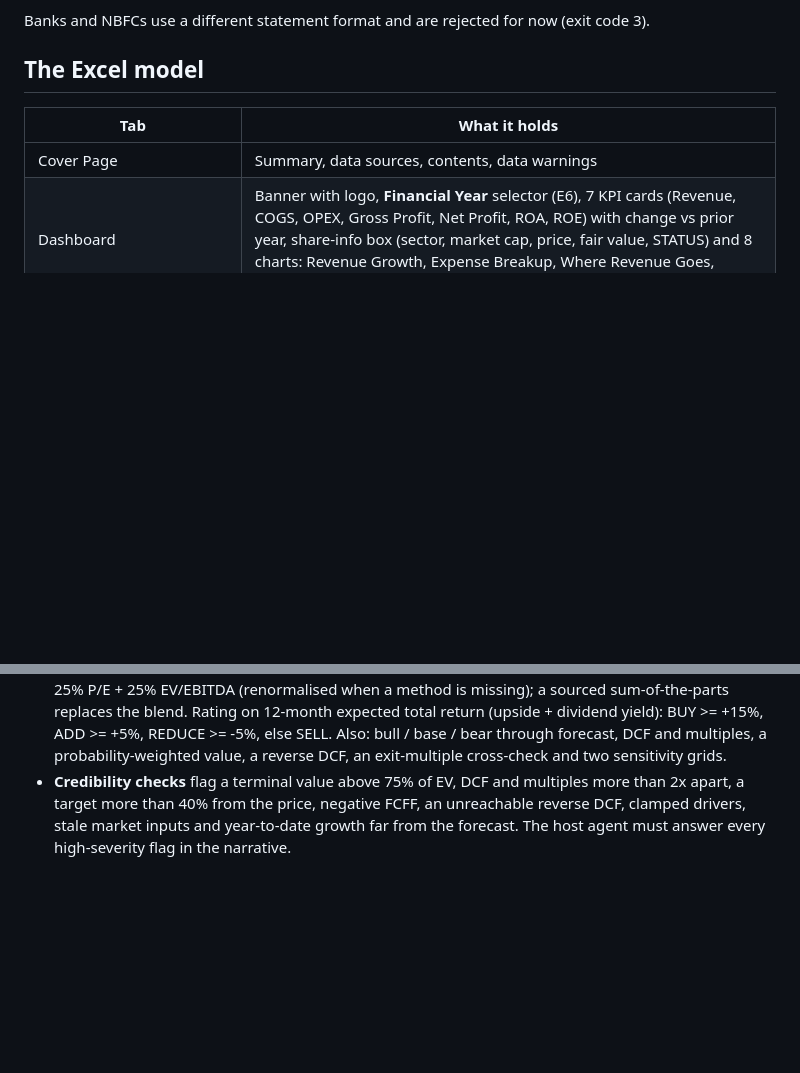
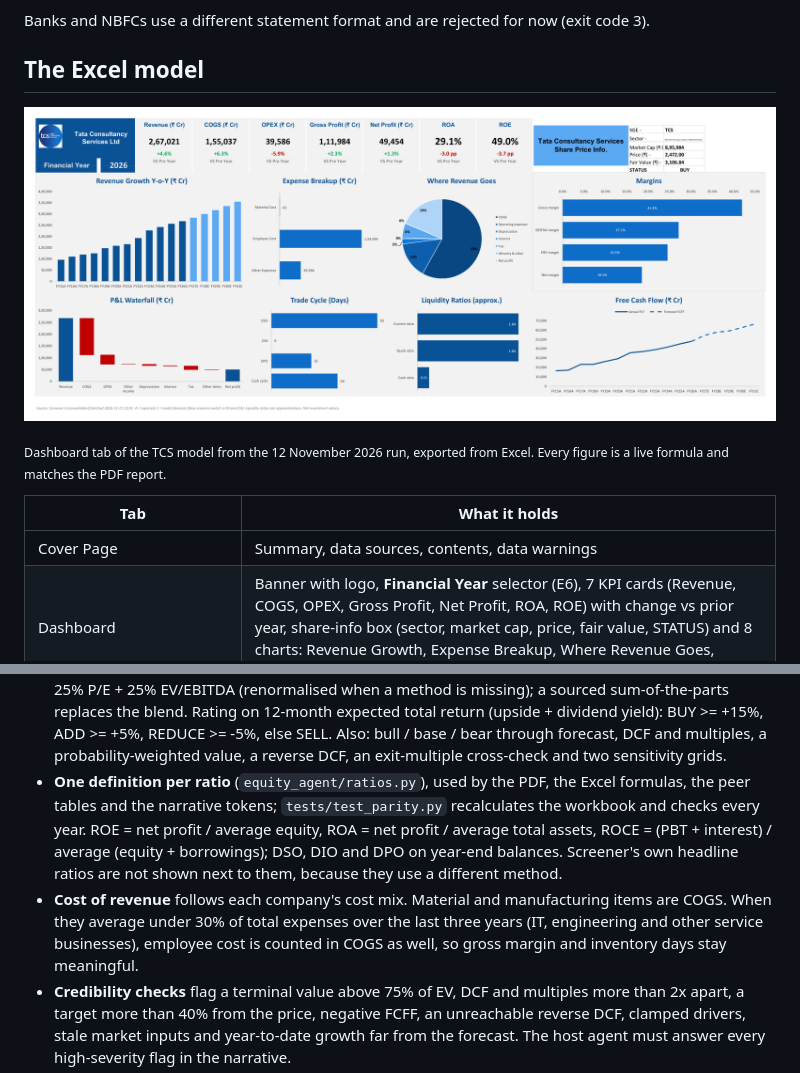
Before and after one commit to siddheshumrigar-tech/equity-research-agent, a Markdown page: README.md, 2 parts joined by grey strips. Rendered like a GitHub page; pictures changed too: docs/assets/screenshots/tcs_excel_dashboard.png (added); blank space fills up the shorter version.

```diff
--- a/README.md
+++ b/README.md
@@ -131,6 +131,11 @@ Banks and NBFCs use a different statement format and are rejected for now (exit
 
 ## The Excel model
 
+![TCS Excel dashboard, FY26](docs/assets/screenshots/tcs_excel_dashboard.png)
+
+<sub>Dashboard tab of the TCS model from the 12 November 2026 run, exported from Excel. Every figure is a live formula
+and matches the PDF report.</sub>
+
 | Tab | What it holds |
 |---|---|
 | Cover Page | Summary, data sources, contents, data warnings |
@@ -162,6 +167,14 @@ forecast years change. The workbook recalculates when opened.
   is missing); a sourced sum-of-the-parts replaces the blend. Rating on 12-month expected total return (upside +
   dividend yield): BUY >= +15%, ADD >= +5%, REDUCE >= -5%, else SELL. Also: bull / base / bear through forecast, DCF
   and multiples, a probability-weighted value, a reverse DCF, an exit-multiple cross-check and two sensitivity grids.
+* **One definition per ratio** (`equity_agent/ratios.py`), used by the PDF, the Excel formulas, the peer tables and
+  the narrative tokens; `tests/test_parity.py` recalculates the workbook and checks every year.
+  ROE = net profit / average equity, ROA = net profit / average total assets, ROCE = (PBT + interest) / average
+  (equity + borrowings); DSO, DIO and DPO on year-end balances. Screener's own headline ratios are not shown next to
+  them, because they use a different method.
+* **Cost of revenue** follows each company's cost mix. Material and manufacturing items are COGS. When they average
+  under 30% of total expenses over the last three years (IT, engineering and other service businesses), employee
+  cost is counted in COGS as well, so gross margin and inventory days stay meaningful.
 * **Credibility checks** flag a terminal value above 75% of EV, DCF and multiples more than 2x apart, a target more
   than 40% from the price, negative FCFF, an unreachable reverse DCF, clamped drivers, stale market inputs and
   year-to-date growth far from the forecast. The host agent must answer every high-severity flag in the narrative.
```
Also changed, not shown: docs/assets/screenshots/tcs_report_page1.png, 15 other files.
